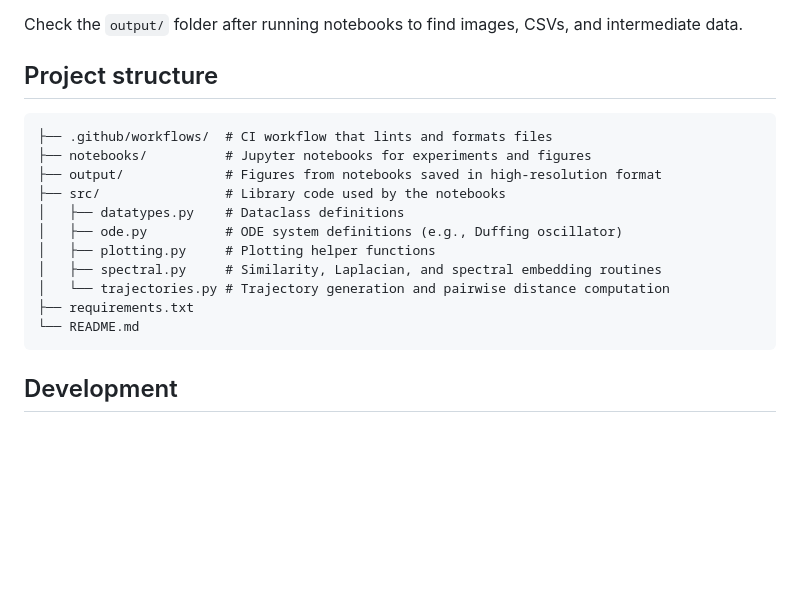
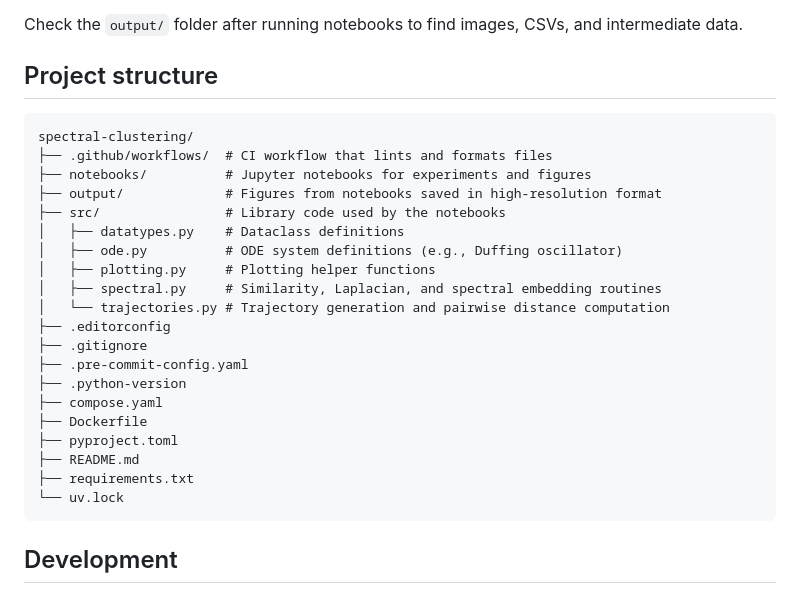
Before and after one commit to victor-lopz/spectral-clustering, a Markdown page: README.md, the part around one of its changes. Rendered like a GitHub page; blank space fills up the shorter version.

Commit message:
update project structure

````diff
--- a/README.md
+++ b/README.md
@@ -84,6 +84,7 @@ Check the `output/` folder after running notebooks to find images, CSVs, and int
 ## Project structure
 
 ```text
+spectral-clustering/
 ├── .github/workflows/  # CI workflow that lints and formats files
 ├── notebooks/          # Jupyter notebooks for experiments and figures
 ├── output/             # Figures from notebooks saved in high-resolution format
@@ -93,8 +94,16 @@ Check the `output/` folder after running notebooks to find images, CSVs, and int
 │   ├── plotting.py     # Plotting helper functions
 │   ├── spectral.py     # Similarity, Laplacian, and spectral embedding routines
 │   └── trajectories.py # Trajectory generation and pairwise distance computation
+├── .editorconfig
+├── .gitignore
+├── .pre-commit-config.yaml
+├── .python-version
+├── compose.yaml
+├── Dockerfile
+├── pyproject.toml
+├── README.md
 ├── requirements.txt
-└── README.md
+└── uv.lock
 ```
 
 ## Development
````
Also changed, not shown: other parts of README.md (+2 -2 lines).
